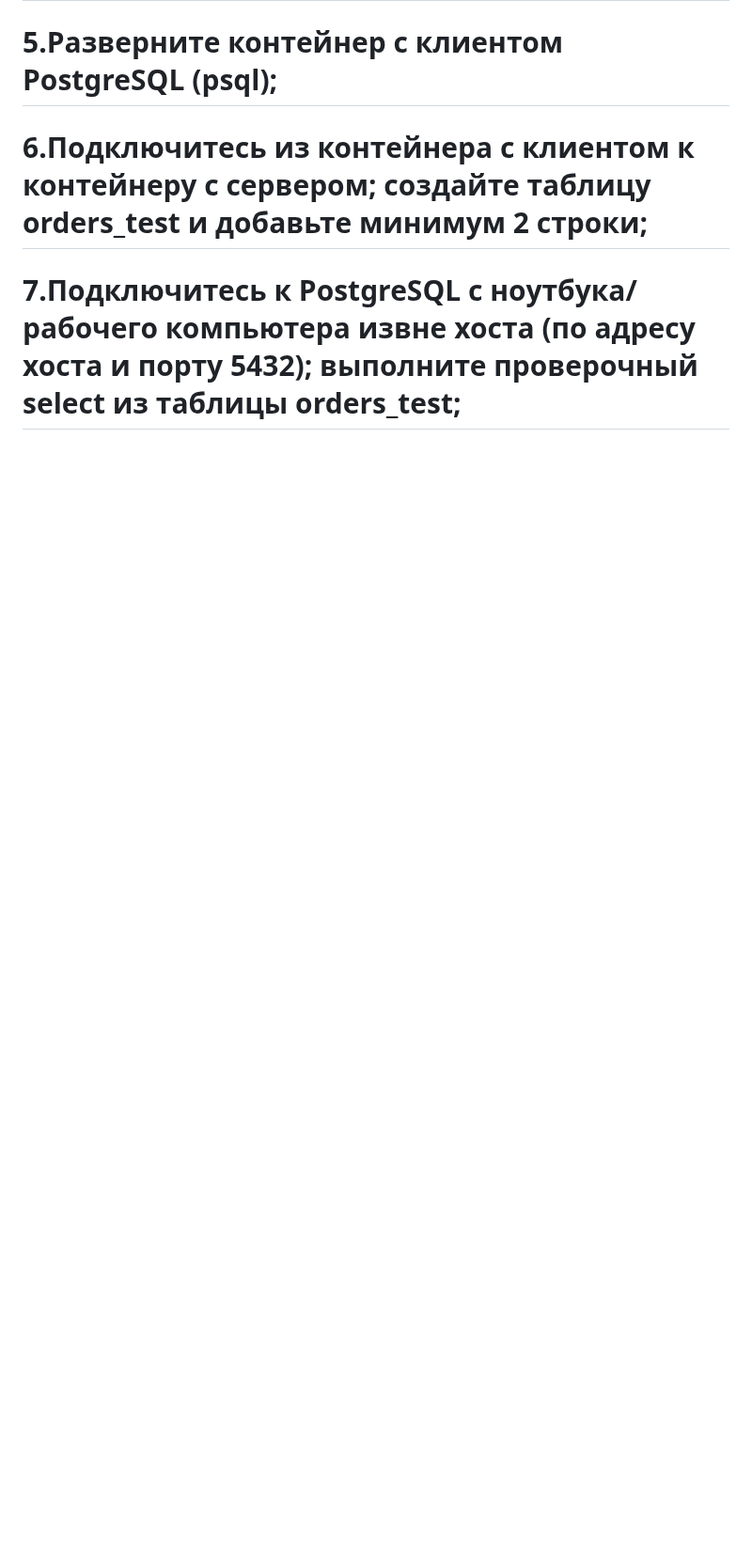
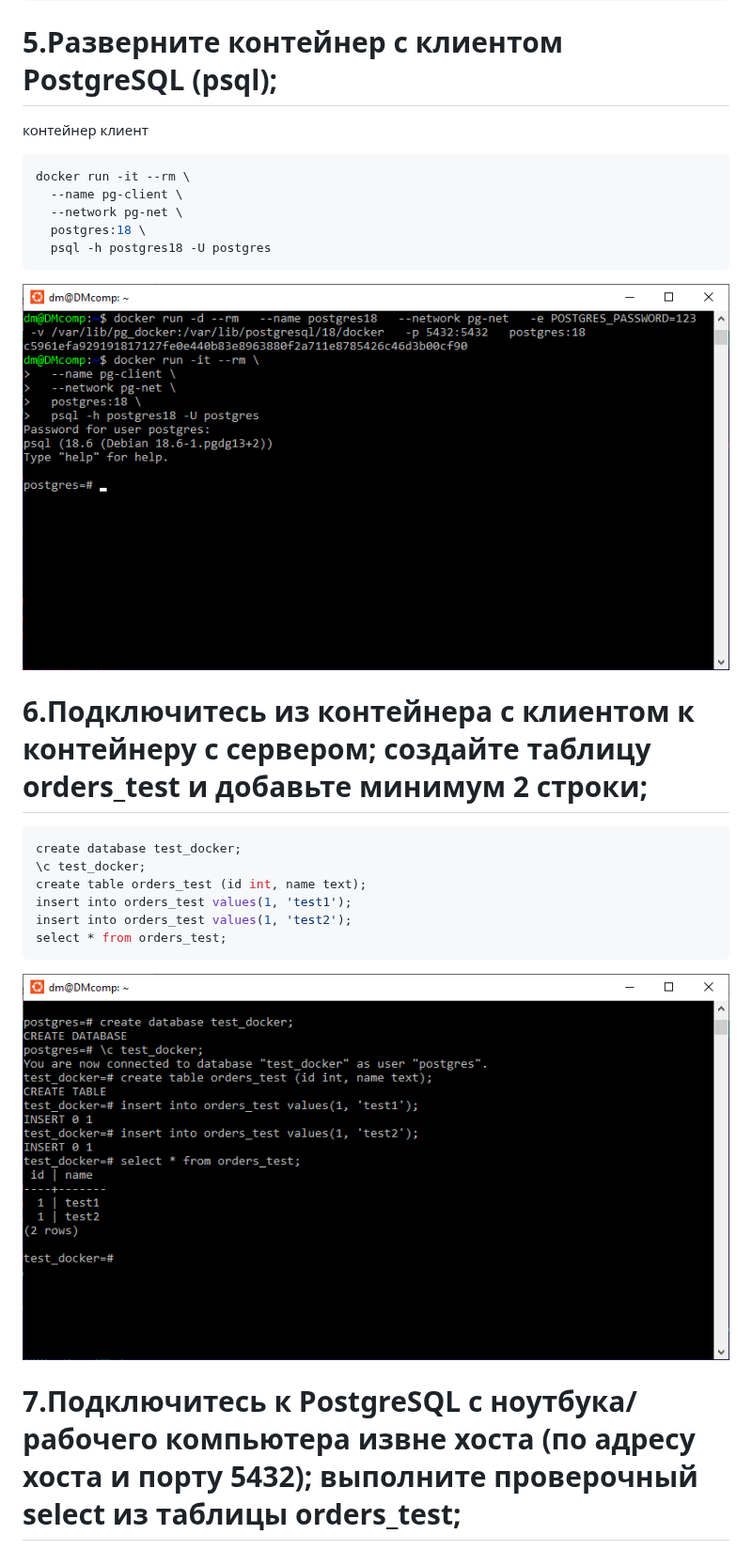
Before and after one commit to MagicMan74/PostgreSQL, a Markdown page: hw01/report.md, the part around one of its changes. Shown at 94% size. Drawn GitHub-style; pictures changed too: hw01/1_3.png (added), hw01/1_4.png (added); blank space fills up the shorter version.

````diff
--- a/hw01/report.md
+++ b/hw01/report.md
@@ -55,3 +104,25 @@ curl -fsSL https://get.docker.com -o get-docker.sh && sudo sh get-docker.sh && r
 # 5.Разверните контейнер с клиентом PostgreSQL (psql);
+контейнер клиент
+```sh
+docker run -it --rm \
+  --name pg-client \
+  --network pg-net \
+  postgres:18 \
+  psql -h postgres18 -U postgres
+```
+
+![](1_3.png)
+
 # 6.Подключитесь из контейнера с клиентом к контейнеру с сервером; создайте таблицу orders_test и добавьте минимум 2 строки;
+```sql
+create database test_docker;
+\c test_docker;
+create table orders_test (id int, name text);
+insert into orders_test values(1, 'test1');
+insert into orders_test values(1, 'test2');
+select * from orders_test;
+```
+
+![](1_4.png)
+
 # 7.Подключитесь к PostgreSQL с ноутбука/рабочего компьютера извне хоста (по адресу хоста и порту 5432); выполните проверочный select из таблицы orders_test;
````
Also changed, not shown: other parts of hw01/report.md (+83 -2 lines), hw01/1_2.png (added), hw01/1_5.png (added), hw01/1_6.png (added), hw01/1_7.png (added).
